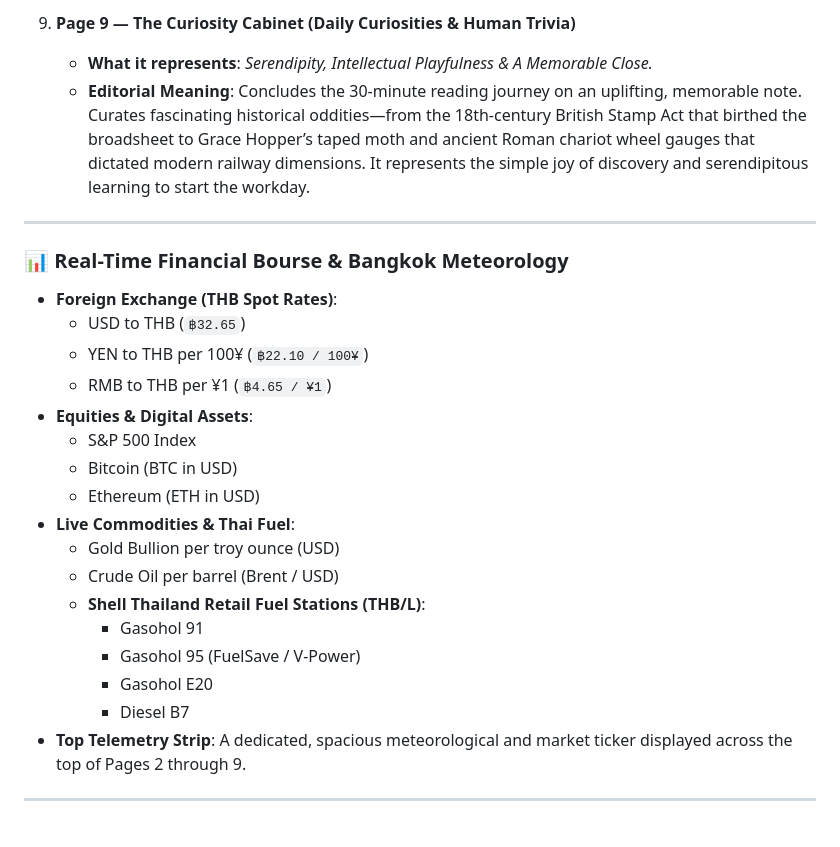
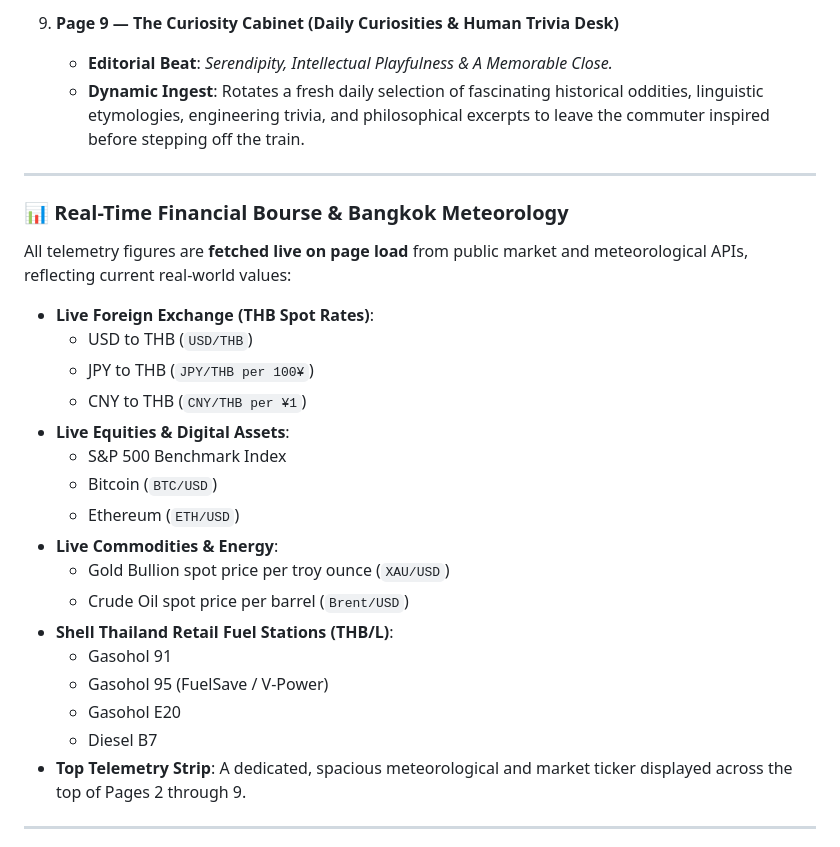
Before and after one commit to ImM0rTaLBB/daily-chronicle, a Markdown page: README.md, the part around one of its changes. Rendered like a GitHub page.

```diff
--- a/README.md
+++ b/README.md
@@ -57,27 +59,30 @@ Each of the 9 dedicated pages is intentionally calibrated to serve a distinct in
 
-9. **Page 9 — The Curiosity Cabinet (Daily Curiosities & Human Trivia)**
-   * **What it represents**: *Serendipity, Intellectual Playfulness & A Memorable Close.*
-   * **Editorial Meaning**: Concludes the 30-minute reading journey on an uplifting, memorable note. Curates fascinating historical oddities—from the 18th-century British Stamp Act that birthed the broadsheet to Grace Hopper’s taped moth and ancient Roman chariot wheel gauges that dictated modern railway dimensions. It represents the simple joy of discovery and serendipitous learning to start the workday.
+9. **Page 9 — The Curiosity Cabinet (Daily Curiosities & Human Trivia Desk)**
+   * **Editorial Beat**: *Serendipity, Intellectual Playfulness & A Memorable Close.*
+   * **Dynamic Ingest**: Rotates a fresh daily selection of fascinating historical oddities, linguistic etymologies, engineering trivia, and philosophical excerpts to leave the commuter inspired before stepping off the train.
 
 ---
 
 ### 📊 Real-Time Financial Bourse & Bangkok Meteorology
-* **Foreign Exchange (THB Spot Rates)**:
-  * USD to THB (`฿32.65`)
-  * YEN to THB per 100¥ (`฿22.10 / 100¥`)
-  * RMB to THB per ¥1 (`฿4.65 / ¥1`)
-* **Equities & Digital Assets**:
-  * S&P 500 Index
-  * Bitcoin (BTC in USD)
-  * Ethereum (ETH in USD)
-* **Live Commodities & Thai Fuel**:
-  * Gold Bullion per troy ounce (USD)
-  * Crude Oil per barrel (Brent / USD)
-  * **Shell Thailand Retail Fuel Stations (THB/L)**:
-    * Gasohol 91
-    * Gasohol 95 (FuelSave / V-Power)
-    * Gasohol E20
-    * Diesel B7
+
+All telemetry figures are **fetched live on page load** from public market and meteorological APIs, reflecting current real-world values:
+
+* **Live Foreign Exchange (THB Spot Rates)**:
+  * USD to THB (`USD/THB`)
+  * JPY to THB (`JPY/THB per 100¥`)
+  * CNY to THB (`CNY/THB per ¥1`)
+* **Live Equities & Digital Assets**:
+  * S&P 500 Benchmark Index
+  * Bitcoin (`BTC/USD`)
+  * Ethereum (`ETH/USD`)
+* **Live Commodities & Energy**:
+  * Gold Bullion spot price per troy ounce (`XAU/USD`)
+  * Crude Oil spot price per barrel (`Brent/USD`)
+* **Shell Thailand Retail Fuel Stations (THB/L)**:
+  * Gasohol 91
+  * Gasohol 95 (FuelSave / V-Power)
+  * Gasohol E20
+  * Diesel B7
 * **Top Telemetry Strip**: A dedicated, spacious meteorological and market ticker displayed across the top of Pages 2 through 9.
 
 ---
```
Also changed, not shown: other parts of README.md (+27 -25 lines).
